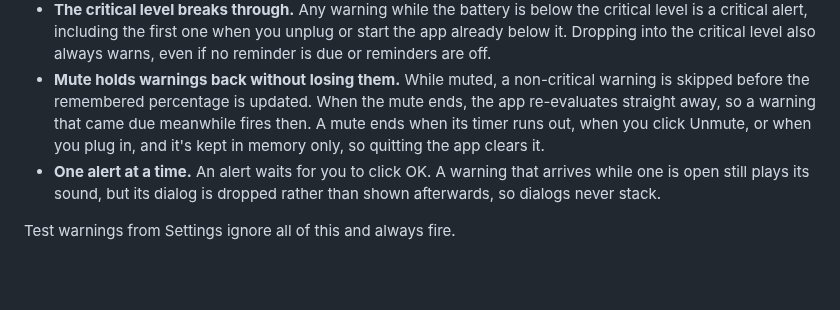
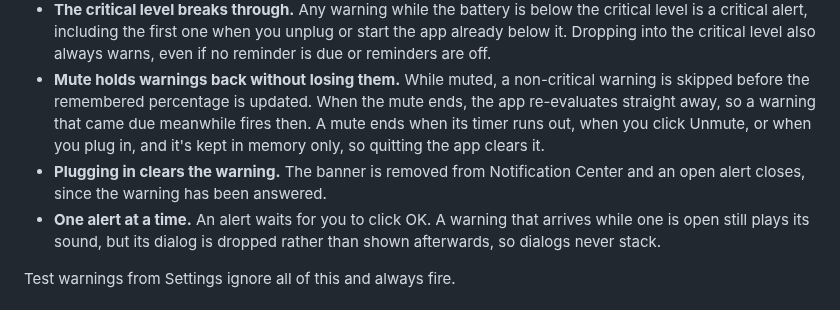
Before and after one commit to pgardikis/flicker, a Markdown page: docs/HOW-IT-WORKS.md, the part around the change. Rendered like a GitHub page; blank space fills up the shorter version.

```diff
--- a/docs/HOW-IT-WORKS.md
+++ b/docs/HOW-IT-WORKS.md
@@ -34,6 +34,7 @@ flicker/
 - **It remembers one number between warnings**: the percentage at the last warning. A reminder is due once the battery has dropped another *Remind again every* below that number. With reminders set to Never, it warns once.
 - **The critical level breaks through.** Any warning while the battery is below the critical level is a critical alert, including the first one when you unplug or start the app already below it. Dropping into the critical level also always warns, even if no reminder is due or reminders are off.
 - **Mute holds warnings back without losing them.** While muted, a non-critical warning is skipped before the remembered percentage is updated. When the mute ends, the app re-evaluates straight away, so a warning that came due meanwhile fires then. A mute ends when its timer runs out, when you click Unmute, or when you plug in, and it's kept in memory only, so quitting the app clears it.
+- **Plugging in clears the warning.** The banner is removed from Notification Center and an open alert closes, since the warning has been answered.
 - **One alert at a time.** An alert waits for you to click OK. A warning that arrives while one is open still plays its sound, but its dialog is dropped rather than shown afterwards, so dialogs never stack.
 
 Test warnings from Settings ignore all of this and always fire.
```
Also changed, not shown: AGENTS.md (+1 -1 lines), README.md (+3 -2 lines), docs/images/panel-dark.png, docs/images/panel-light.png, docs/images/screenshots-dark.png, docs/images/screenshots-light.png, docs/images/settings-dark.png, docs/images/settings-light.png, 5 other files.
